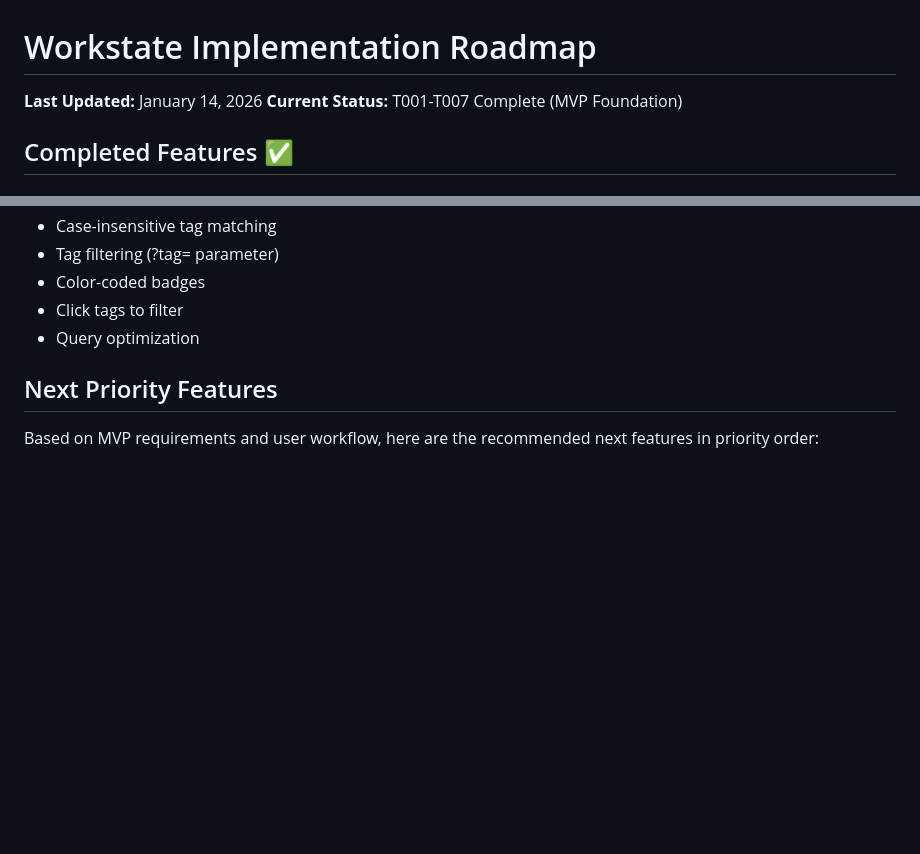
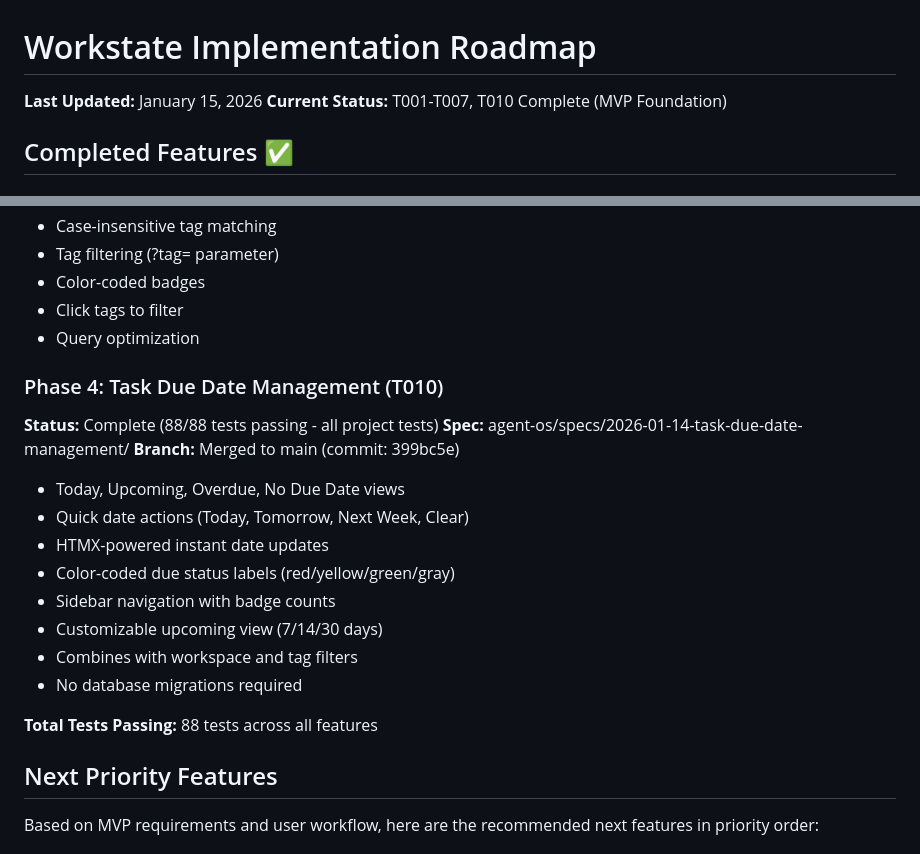
Before and after one commit to samanthvittal/workstate, a Markdown page: IMPLEMENTATION_ROADMAP.md, 2 parts joined by grey strips. GitHub-like rendering; blank space fills up the shorter version.

```diff
--- a/IMPLEMENTATION_ROADMAP.md
+++ b/IMPLEMENTATION_ROADMAP.md
@@ -1,7 +1,7 @@
 # Workstate Implementation Roadmap
 
-**Last Updated:** January 14, 2026
-**Current Status:** T001-T007 Complete (MVP Foundation)
+**Last Updated:** January 15, 2026
+**Current Status:** T001-T007, T010 Complete (MVP Foundation)
 
 ## Completed Features ✅
 
@@ -42,6 +42,22 @@
 - Color-coded badges
 - Click tags to filter
 - Query optimization
+
+### Phase 4: Task Due Date Management (T010)
+**Status:** Complete (88/88 tests passing - all project tests)
+**Spec:** agent-os/specs/2026-01-14-task-due-date-management/
+**Branch:** Merged to main (commit: 399bc5e)
+
+- Today, Upcoming, Overdue, No Due Date views
+- Quick date actions (Today, Tomorrow, Next Week, Clear)
+- HTMX-powered instant date updates
+- Color-coded due status labels (red/yellow/green/gray)
+- Sidebar navigation with badge counts
+- Customizable upcoming view (7/14/30 days)
+- Combines with workspace and tag filters
+- No database migrations required
+
+**Total Tests Passing:** 88 tests across all features
 
 ## Next Priority Features
 
```
Also changed, not shown: T010_COMPLETION_SUMMARY.md (added, +478 -0 lines).
